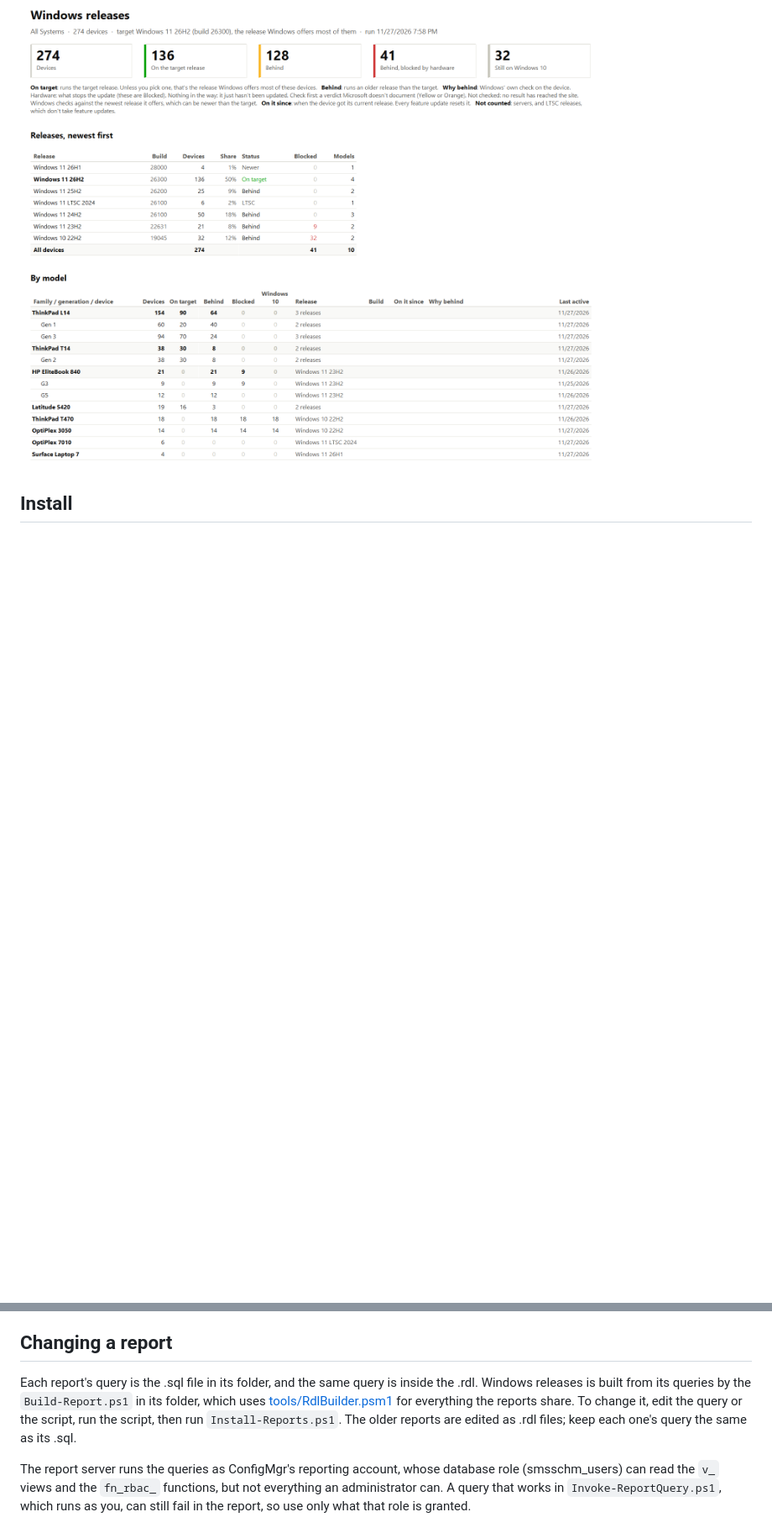
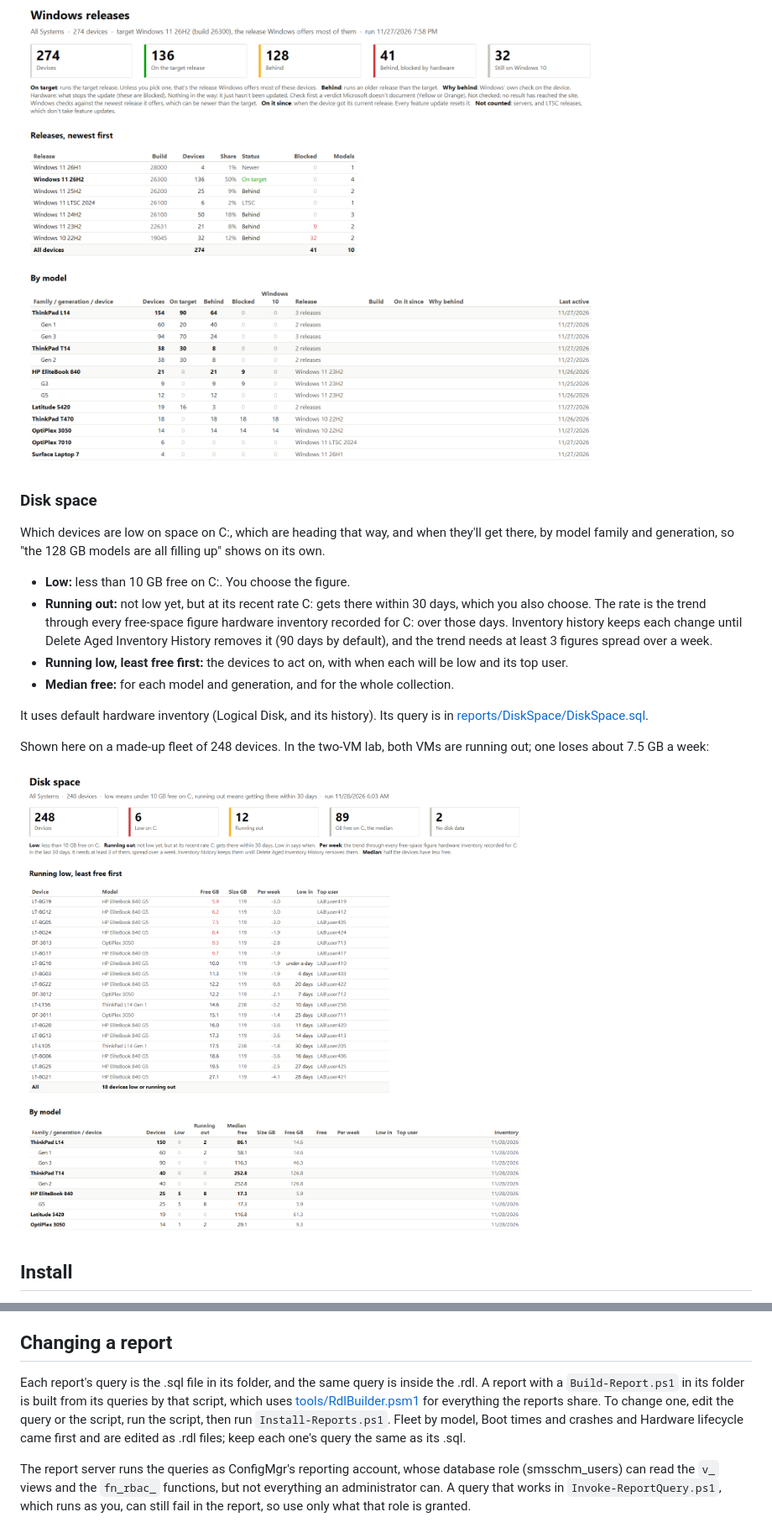
Before and after one commit to JBoogieman/layer8-reports, a Markdown page: README.md, 2 parts joined by grey strips. Shown at 84% size. Rendered like a GitHub page; pictures changed too: docs/images/disk-space.png (added); blank space fills up the shorter version.

```diff
--- a/README.md
+++ b/README.md
@@ -69,6 +69,21 @@ Shown here on a made-up fleet of 274 devices, because both VMs in the lab run th
 
 ![Windows releases, on a made-up sample fleet of 274 devices](docs/images/windows-releases.png)
 
+### Disk space
+
+Which devices are low on space on C:, which are heading that way, and when they'll get there, by model family and generation, so "the 128 GB models are all filling up" shows on its own.
+
+- **Low:** less than 10 GB free on C:. You choose the figure.
+- **Running out:** not low yet, but at its recent rate C: gets there within 30 days, which you also choose. The rate is the trend through every free-space figure hardware inventory recorded for C: over those days. Inventory history keeps each change until Delete Aged Inventory History removes it (90 days by default), and the trend needs at least 3 figures spread over a week.
+- **Running low, least free first:** the devices to act on, with when each will be low and its top user.
+- **Median free:** for each model and generation, and for the whole collection.
+
+It uses default hardware inventory (Logical Disk, and its history). Its query is in [reports/DiskSpace/DiskSpace.sql](reports/DiskSpace/DiskSpace.sql).
+
+Shown here on a made-up fleet of 248 devices. In the two-VM lab, both VMs are running out; one loses about 7.5 GB a week:
+
+![Disk space, on a made-up sample fleet of 248 devices](docs/images/disk-space.png)
+
 ## Install
 
 You need a reporting services point (if Microsoft's reports show under **Monitoring > Reporting > Reports** in the console, you have one) and permission to publish reports on that report server. From a copy of this repository:
@@ -89,7 +104,7 @@ Shows the rows the report would use, read with your own Windows account. Add `-O
 
 ## Changing a report
 
-Each report's query is the .sql file in its folder, and the same query is inside the .rdl. Windows releases is built from its queries by the `Build-Report.ps1` in its folder, which uses [tools/RdlBuilder.psm1](tools/RdlBuilder.psm1) for everything the reports share. To change it, edit the query or the script, run the script, then run `Install-Reports.ps1`. The older reports are edited as .rdl files; keep each one's query the same as its .sql.
+Each report's query is the .sql file in its folder, and the same query is inside the .rdl. A report with a `Build-Report.ps1` in its folder is built from its queries by that script, which uses [tools/RdlBuilder.psm1](tools/RdlBuilder.psm1) for everything the reports share. To change one, edit the query or the script, run the script, then run `Install-Reports.ps1`. Fleet by model, Boot times and crashes and Hardware lifecycle came first and are edited as .rdl files; keep each one's query the same as its .sql.
 
 The report server runs the queries as ConfigMgr's reporting account, whose database role (smsschm_users) can read the `v_` views and the `fn_rbac_` functions, but not everything an administrator can. A query that works in `Invoke-ReportQuery.ps1`, which runs as you, can still fail in the report, so use only what that role is granted.
 
```
Also changed, not shown: docs/ROADMAP.md (+1 -8 lines), 4 other files.
